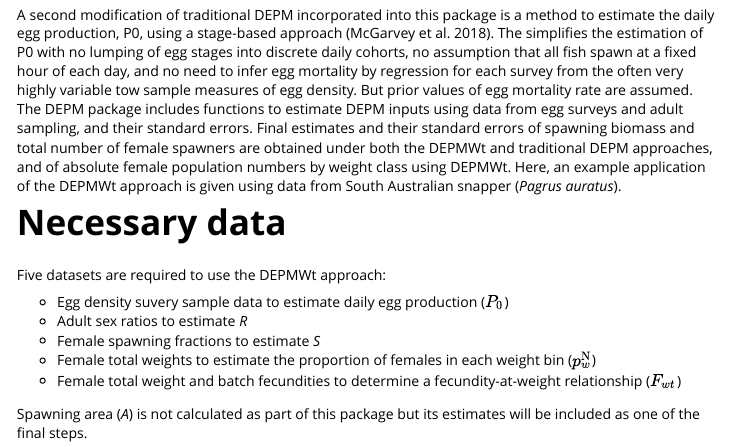
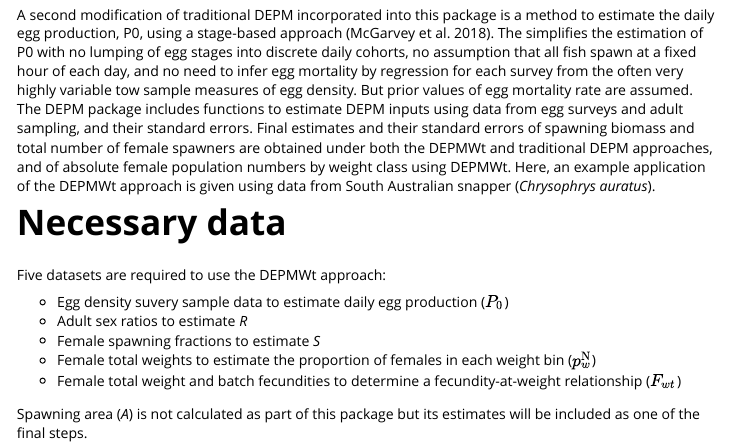
Before and after one commit to jonathansmart/DEPM, an R Markdown document (vignettes/DEPMWt_Estimation.Rmd): the page in a window 1100 px wide, from 460 px down. Rendered offline with R 4.5, knitr and Pandoc, with nearby package versions; some code elsewhere in the file could not run offline; long lines of code are wrapped.

Commit message:
Species name updated

```diff
--- a/vignettes/DEPMWt_Estimation.Rmd
+++ b/vignettes/DEPMWt_Estimation.Rmd
@@ -28,7 +28,7 @@ library(tidyverse)
 A recent advancement in Daily Egg Production Methods (DEPM) is the development of the DEPMWt approach (McGarvey et al. in review ). This extends the traditional DEPM of Parker (1980; Lasker et al. 1985) by making explicit the dependence on body size of population numbers and fecundity of female fish. In place of overall means for body weight and batch fecundity, these DEPM inputs are broken down into weight bins. Accounting for the size-dependence of population structure and fecundity gives a more accurate description, notably when the population weight distribution is not normal or fecundity varies non-linearly.
 
 A second modification of traditional DEPM incorporated into this package is a method to estimate the daily egg production, P0, using a stage-based approach (McGarvey et al. 2018). The simplifies the estimation of P0 with no lumping of egg stages into discrete daily cohorts, no assumption that all fish spawn at a fixed hour of each day, and no need to infer egg mortality by regression for each survey from the often very highly variable tow sample measures of egg density. But prior values of egg mortality rate are assumed.
-The DEPM package includes functions to estimate DEPM inputs using data from egg surveys and adult sampling, and their standard errors. Final estimates and their standard errors of spawning biomass and total number of female spawners are obtained under both the DEPMWt and traditional DEPM approaches, and of absolute female population numbers by weight class using DEPMWt. Here, an example application of the DEPMWt approach is given using data from South Australian snapper  (*Pagrus auratus*).
+The DEPM package includes functions to estimate DEPM inputs using data from egg surveys and adult sampling, and their standard errors. Final estimates and their standard errors of spawning biomass and total number of female spawners are obtained under both the DEPMWt and traditional DEPM approaches, and of absolute female population numbers by weight class using DEPMWt. Here, an example application of the DEPMWt approach is given using data from South Australian snapper  (*Chrysophrys auratus*).
 
 # Necessary data
 Five datasets are required to use the DEPMWt approach:
```
Also changed, not shown: vignettes/DEPM_Estimation.Rmd (+1 -1 lines), 2 other files.
